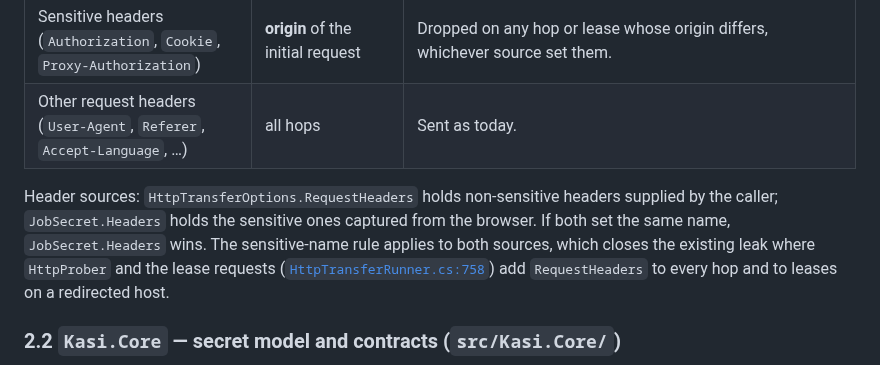
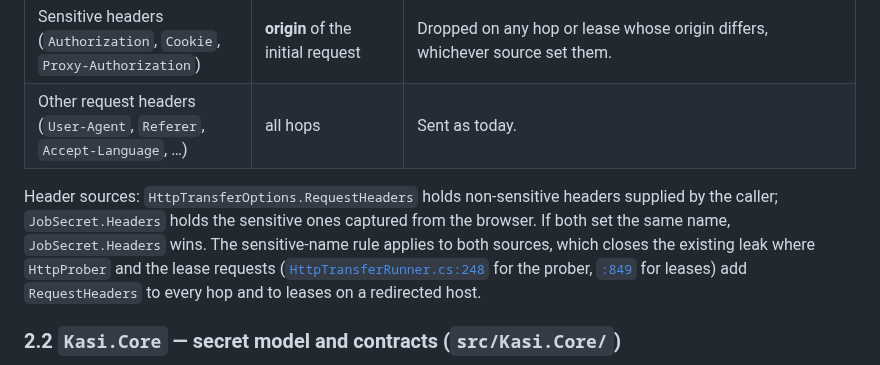
Before and after one commit to emartsoft/kasi-dm, a Markdown page: docs/plans/m1-10.md, the part around one of its changes. Drawn GitHub-style.

Commit message:
docs(plan): fix the ADR 0008 link and the runner line citations in the M1.10 plan

```diff
--- a/docs/plans/m1-10.md
+++ b/docs/plans/m1-10.md
@@ -32,7 +32,7 @@ Out of scope: job state transitions after an auth failure and the "ask the exten
 | Sensitive headers (`Authorization`, `Cookie`, `Proxy-Authorization`) | **origin** of the initial request | Dropped on any hop or lease whose origin differs, whichever source set them. |
 | Other request headers (`User-Agent`, `Referer`, `Accept-Language`, …) | all hops | Sent as today. |
 
-Header sources: `HttpTransferOptions.RequestHeaders` holds non-sensitive headers supplied by the caller; `JobSecret.Headers` holds the sensitive ones captured from the browser. If both set the same name, `JobSecret.Headers` wins. The sensitive-name rule applies to both sources, which closes the existing leak where `HttpProber` and the lease requests ([`HttpTransferRunner.cs:758`](../../src/Kasi.Engine/HttpTransferRunner.cs)) add `RequestHeaders` to every hop and to leases on a redirected host.
+Header sources: `HttpTransferOptions.RequestHeaders` holds non-sensitive headers supplied by the caller; `JobSecret.Headers` holds the sensitive ones captured from the browser. If both set the same name, `JobSecret.Headers` wins. The sensitive-name rule applies to both sources, which closes the existing leak where `HttpProber` and the lease requests ([`HttpTransferRunner.cs:248`](../../src/Kasi.Engine/HttpTransferRunner.cs) for the prober, [`:849`](../../src/Kasi.Engine/HttpTransferRunner.cs) for leases) add `RequestHeaders` to every hop and to leases on a redirected host.
 
 ### 2.2 `Kasi.Core` — secret model and contracts (`src/Kasi.Core/`)
 
```
Also changed, not shown: other parts of docs/plans/m1-10.md (+1 -1 lines).
